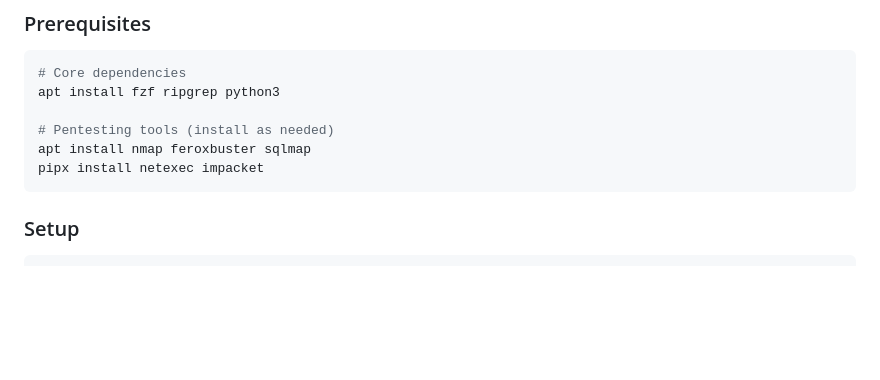
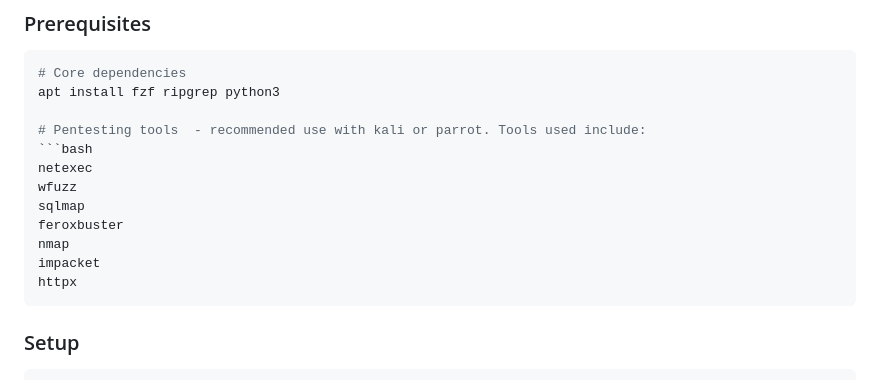
Before and after one commit to jeremylaratro/purplesploit, a Markdown page: README.md, the part around the change. GitHub-like rendering; blank space fills up the shorter version.

Commit message:
Update README.md
fixed tool inclusion

````diff
--- a/README.md
+++ b/README.md
@@ -184,9 +184,15 @@ purplesploit> run                     # Execute selected module
 # Core dependencies
 apt install fzf ripgrep python3
 
-# Pentesting tools (install as needed)
-apt install nmap feroxbuster sqlmap
-pipx install netexec impacket
+# Pentesting tools  - recommended use with kali or parrot. Tools used include:
+```bash
+netexec
+wfuzz
+sqlmap
+feroxbuster
+nmap
+impacket
+httpx
 ```
 
 ### Setup
````
